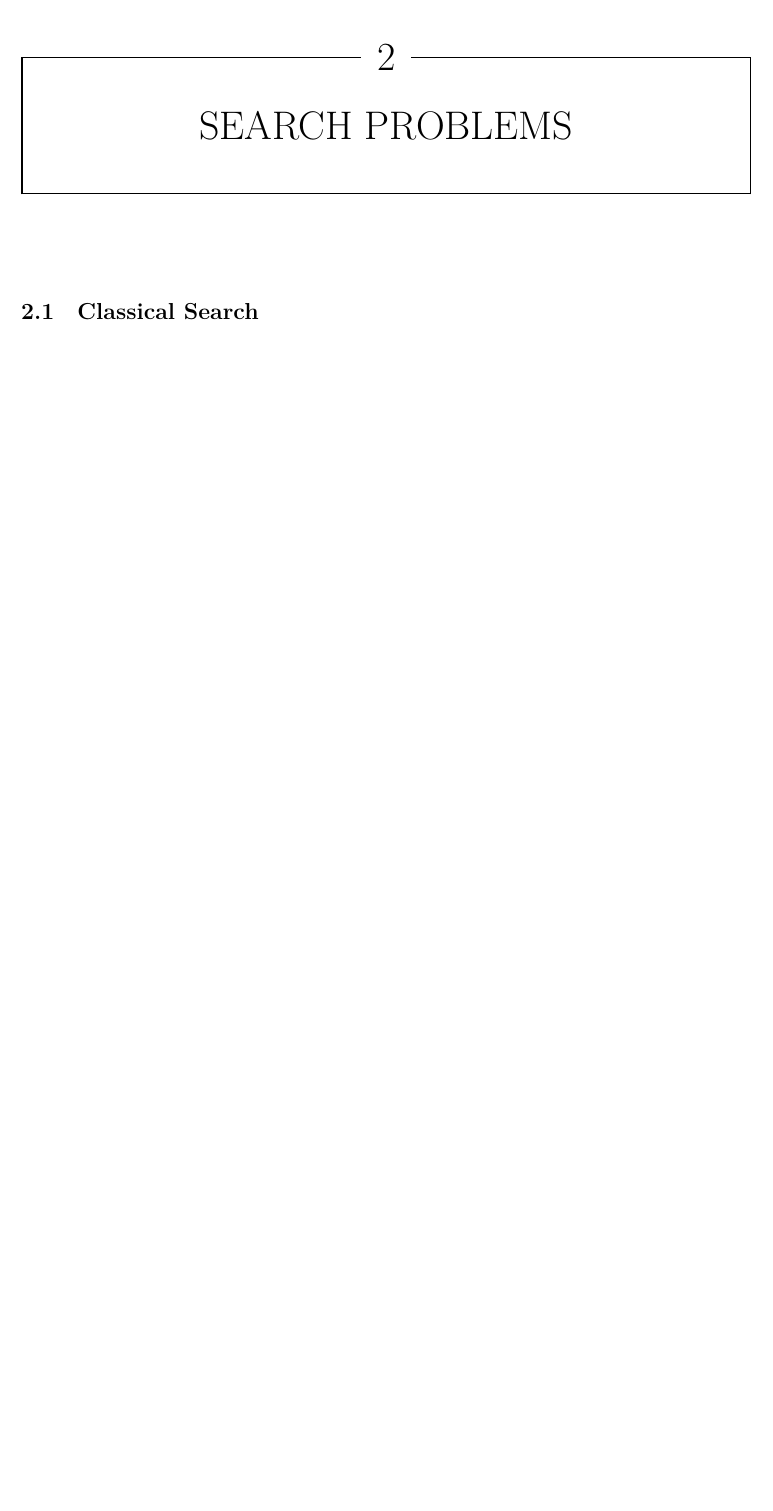
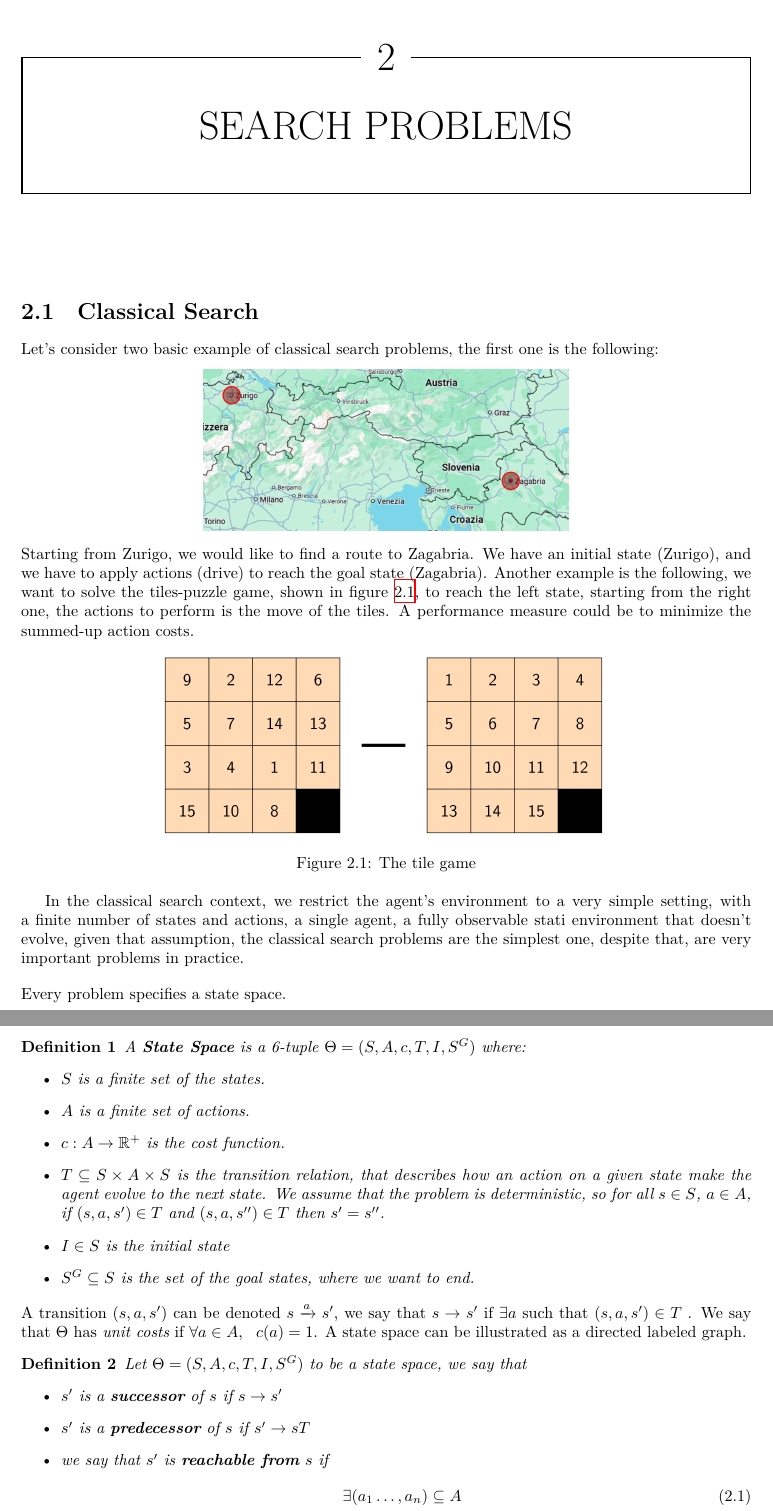
Before and after one commit to CasuFrost/university-notes-AIRO, a LaTeX thesis (Artificial intelligence/LatexSourceFile/ArtificialIntelligence.tex): part of page 9 of 9 before the commit and two parts of pages 9 and 10 of 10 after it, the two joined at a grey line, cut so that both start at the same text, the shorter picture padded with empty space. Compiled offline with XeLaTeX.

Commit message:
Add classical search examples and definitions to notes
Added examples and images for classical search problems, including a map search and tile puzzle. Introduced formal definitions for state space, successors, predecessors, reachability, and optimal solutions. Updated the LaTeX source and included new images to illustrate the concepts.

```diff
--- a/Artificial intelligence/LatexSourceFile/ArtificialIntelligence.tex
+++ b/Artificial intelligence/LatexSourceFile/ArtificialIntelligence.tex
@@ -224,3 +224,41 @@ It follows a classification of some areas in terms of the attributes we discusse
 \end{itemize}
 \chapter{Search Problems}
 \section{Classical Search}
+Let's consider two basic example of classical search problems, the first one is the following:\begin{center}
+    \includegraphics[width=0.5\textwidth ]{images/map_search.png}
+\end{center}
+Starting from Zurigo, we would like to find a route to Zagabria. We have an initial state (Zurigo), and we have to apply actions (drive) to reach the goal state (Zagabria). Another example is the following, we want to solve the tiles-puzzle game, shown in figure \ref{img:tiles}, to reach the left state, starting from the right one, the actions to perform is the move of the tiles. A performance measure could be to minimize the summed-up action costs.
+
+\begin{figure}[h!]
+    \centering
+    \includegraphics[width=0.6\textwidth ]{images/tile.png}
+    \caption{The tile game}
+    \label{img:tiles}
+\end{figure}
+
+In the classical search context, we restrict the agent's environment to a very simple setting, with a finite number of states and actions, a single agent, a fully observable stati environment that doesn't evolve, given that assumption, the classical search problems are the simplest one, despite that, are very important problems in practice.\bigskip
+
+\noindent Every problem specifies a state space.
+
+\begin{definition}
+    A \textbf{State Space} is a 6-tuple $\Theta=(S,A,c,T,I,S^G)$ where:\begin{itemize}
+        \item $S$ is a finite set of the \textit{states}.
+        \item $A$ is a finite set of \textit{actions}.
+        \item $c:A\rightarrow\R^+$ is the \textit{cost function}.
+        \item $T\subseteq S\times A\times S $ is the \textit{transition relation}, that describes how an action on a given state make the agent evolve to the next state. We assume that the problem is deterministic, so for all $s\in S$, $a\in A$, if $(s,a,s')\in T$ and $(s,a,s'')\in T$ then $s'=s''$.
+        \item $I\in S$ is the \textit{initial state}
+        \item $S^G\subseteq S$ is the set of the \textit{goal states}, where we want to end.
+    \end{itemize}
+\end{definition}
+A transition $(s,a,s')$ can be denoted $s \xrightarrow{a} s'$, we say that $s\rightarrow s'$ if $\exists a$ such that $(s,a,s')\in T$ . We say that $\Theta$ has \textit{unit costs} if $\forall a\in A, \ \ c(a)=1$. A state space can be illustrated as a directed labeled graph. \begin{definition}
+    Let $\Theta=(S,A,c,T,I,S^G)$ to be a state space, we say that\begin{itemize}
+        \item $s'$ is a \textbf{successor} of $s$ if $s\rightarrow s'$
+        \item $s'$ is a \textbf{predecessor} of $s$ if $s'\rightarrow sT$
+        \item we say that $s'$ is \textbf{reachable from} $s$ if\begin{align}
+            &\exists (a_1\dots, a_n)\subseteq A\\
+            &\exists (s_2\dots, s_{n-1})\subseteq S\\
+            &(s,a_1,s_2)\in T\\
+            &(s_2,a_2,s_3)\in T\\
+            \vdots \\
+            &(s_{n-1},a_n,s')\in T
+        \end{align}
```
Also changed, not shown: Artificial intelligence/LatexSourceFile/ArtificialIntelligence.pdf, Artificial intelligence/LatexSourceFile/images/map_search.png (added), Artificial intelligence/LatexSourceFile/images/tile.png (added), Artificial intelligence/LatexSourceFile/ArtificialIntelligence.tex (19 more changed lines).
